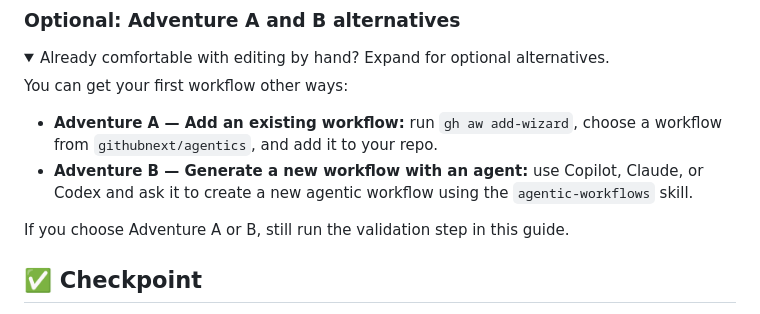
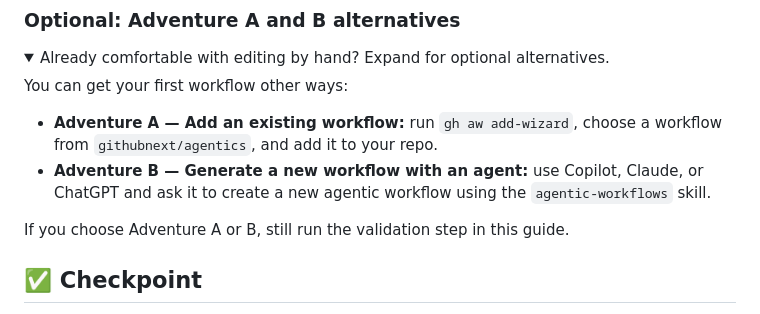
Before and after one commit to githubnext/gh-aw-workshop, a Markdown page: workshop/07-your-first-workflow.md, the part around the change. GitHub-like rendering; folded sections open.

```diff
--- a/workshop/07-your-first-workflow.md
+++ b/workshop/07-your-first-workflow.md
@@ -132,7 +132,7 @@ git push
 You can get your first workflow other ways:
 
 - **Adventure A — Add an existing workflow:** run `gh aw add-wizard`, choose a workflow from `githubnext/agentics`, and add it to your repo.
-- **Adventure B — Generate a new workflow with an agent:** use Copilot, Claude, or Codex and ask it to create a new agentic workflow using the `agentic-workflows` skill.
+- **Adventure B — Generate a new workflow with an agent:** use Copilot, Claude, or ChatGPT and ask it to create a new agentic workflow using the `agentic-workflows` skill.
 
 If you choose Adventure A or B, still run the validation step in this guide.
 
```
Also changed, not shown: workshop/11-build-daily-status.md (+1 -1 lines).
